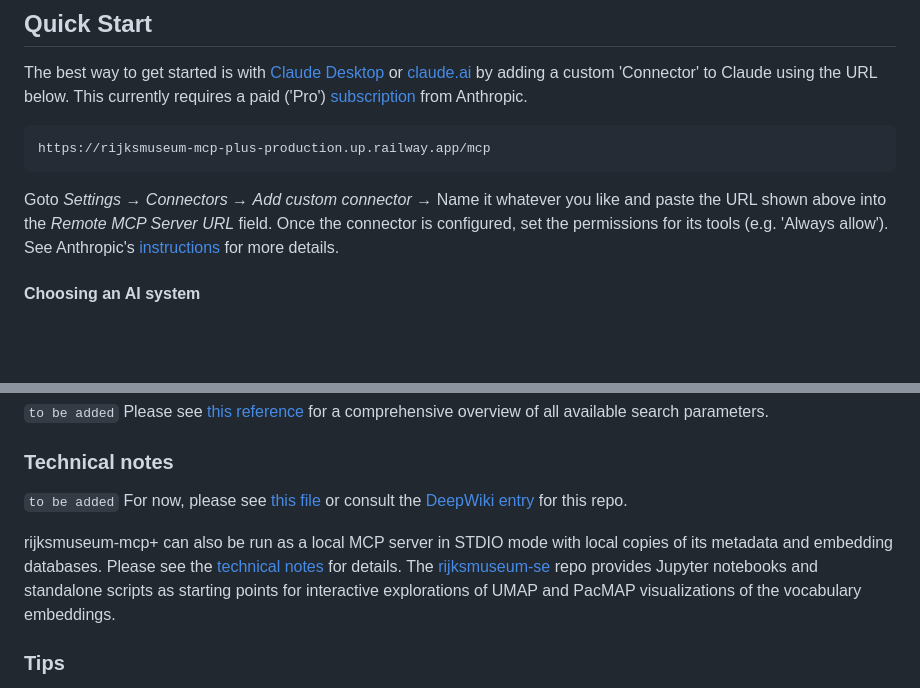
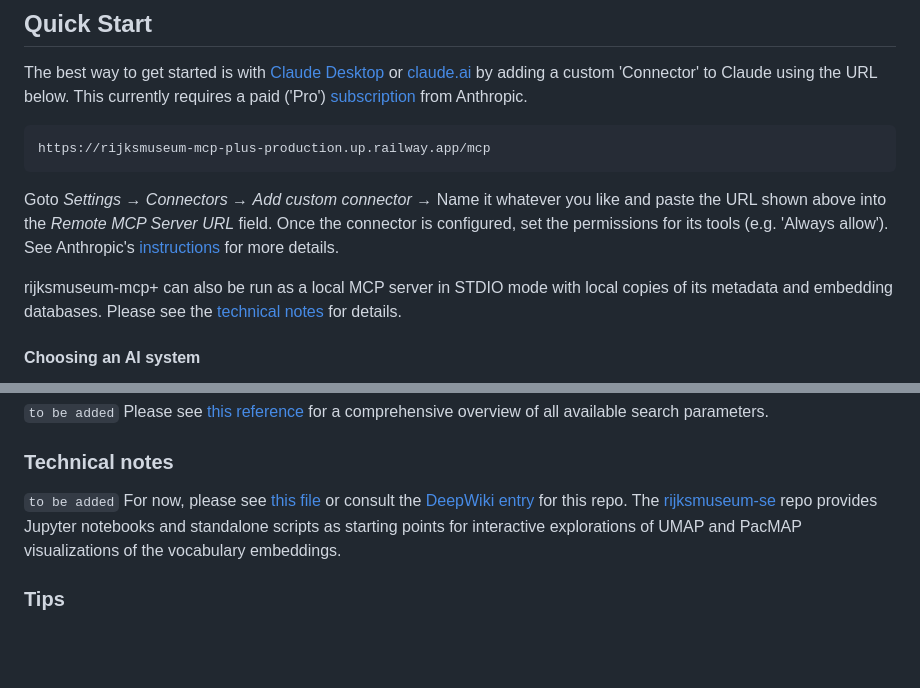
Before and after one commit to kintopp/rijksmuseum-mcp-plus, a Markdown page: README.md, 2 parts joined by grey strips. Drawn GitHub-style; blank space fills up the shorter version.

````diff
--- a/README.md
+++ b/README.md
@@ -39,6 +39,8 @@ https://rijksmuseum-mcp-plus-production.up.railway.app/mcp
 ```
 Goto _Settings_ → _Connectors_ → _Add custom connector_ → Name it whatever you like and paste the URL shown above into the _Remote MCP Server URL_ field. Once the connector is configured, set the permissions for its tools (e.g. 'Always allow'). See Anthropic's [instructions](https://support.claude.com/en/articles/11175166-getting-started-with-custom-connectors-using-remote-mcp#h_3d1a65aded) for more details.
 
+rijksmuseum-mcp+ can also be run as a local MCP server in STDIO mode with local copies of its metadata and embedding databases. Please see the [technical notes](docs/technical-guide.md) for details.
+
 #### Choosing an AI system
 
 Technically speaking, rijksmuseum-mcp+ is a [Model Context Protocol](https://modelcontextprotocol.io/docs/getting-started/intro) (MCP) server. As such, it also works with many other browser based chatbots including those whose large language models (LLMs) can be used without a paid subscription. Mistral's [LeChat](https://chat.mistral.ai/chat) is a good example. It's also compatible with many open-source desktop 'LLM client' applications such as [Jan.ai](https://jan.ai) that are able to make use of local or cloud based LLMs, and agentic coding tools such as [Claude Code](https://github.com/anthropics/claude-code) or [OpenAI Codex](https://openai.com/codex/).
@@ -69,9 +71,7 @@ For examples of more complex questions, see the [research scenarios](docs/resear
 
 ### Technical notes
 
-`to be added` For now, please see [this file](docs/technical-guide.md) or consult the [DeepWiki entry](https://deepwiki.com/kintopp/rijksmuseum-mcp-plus) for this repo.
-
-rijksmuseum-mcp+ can also be run as a local MCP server in STDIO mode with local copies of its metadata and embedding databases. Please see the [technical notes](docs/technical-guide.md) for details. The [rijksmuseum-se](https://github.com/kintopp/rijksmuseum-se) repo provides Jupyter notebooks and standalone scripts as starting points for interactive explorations of UMAP and PacMAP visualizations of the vocabulary embeddings.
+`to be added` For now, please see [this file](docs/technical-guide.md) or consult the [DeepWiki entry](https://deepwiki.com/kintopp/rijksmuseum-mcp-plus) for this repo. The [rijksmuseum-se](https://github.com/kintopp/rijksmuseum-se) repo provides Jupyter notebooks and standalone scripts as starting points for interactive explorations of UMAP and PacMAP visualizations of the vocabulary embeddings.
 
 ### Tips
 
````
